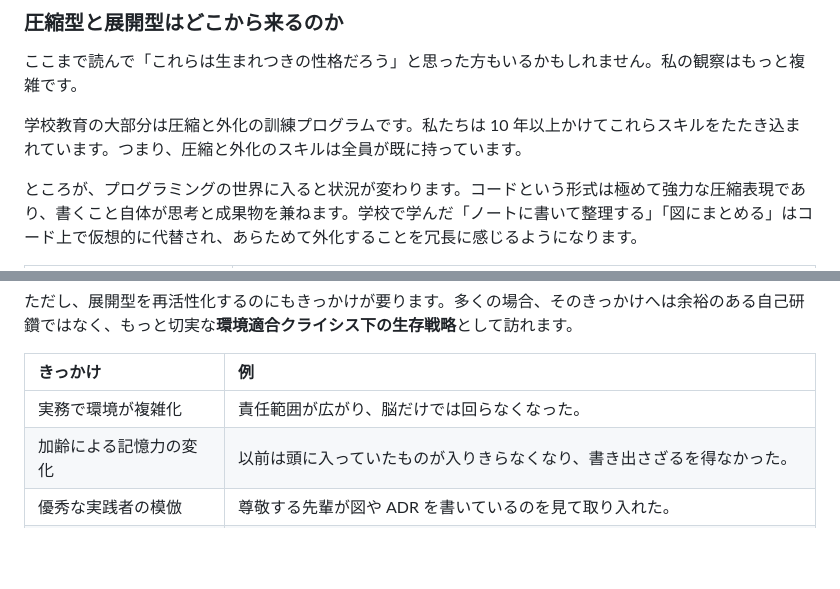
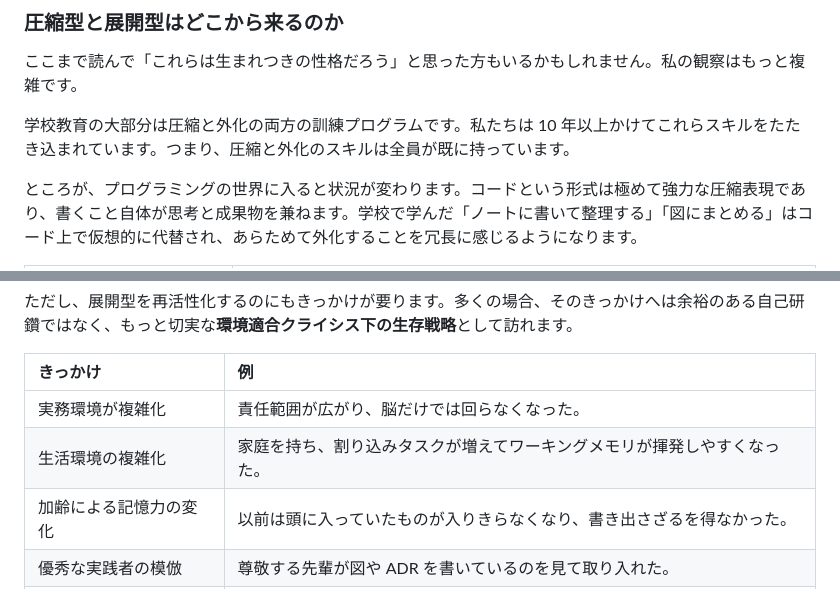
Before and after one commit to torao/zenn, a Markdown page: articles/20260502-differences-in-engrs-cognitive-strategies.md, 2 parts joined by grey strips. Rendered like a GitHub page; blank space fills up the shorter version.

Commit message:
微修正

```diff
--- a/articles/20260502-differences-in-engrs-cognitive-strategies.md
+++ b/articles/20260502-differences-in-engrs-cognitive-strategies.md
@@ -180,7 +180,7 @@ published_at: 2026-05-11 07:00
 
 ここまで読んで「これらは生まれつきの性格だろう」と思った方もいるかもしれません。私の観察はもっと複雑です。
 
-学校教育の大部分は圧縮と外化の訓練プログラムです。私たちは 10 年以上かけてこれらスキルをたたき込まれています。つまり、圧縮と外化のスキルは全員が既に持っています。
+学校教育の大部分は圧縮と外化の両方の訓練プログラムです。私たちは 10 年以上かけてこれらスキルをたたき込まれています。つまり、圧縮と外化のスキルは全員が既に持っています。
 
 ところが、プログラミングの世界に入ると状況が変わります。コードという形式は極めて強力な圧縮表現であり、書くこと自体が思考と成果物を兼ねます。学校で学んだ「ノートに書いて整理する」「図にまとめる」はコード上で仮想的に代替され、あらためて外化することを冗長に感じるようになります。
 
@@ -207,7 +207,8 @@ published_at: 2026-05-11 07:00
 
 | きっかけ | 例 |
 | :--- | :--- |
-| 実務で環境が複雑化 | 責任範囲が広がり、脳だけでは回らなくなった。 |
+| 実務環境が複雑化 | 責任範囲が広がり、脳だけでは回らなくなった。 |
+| 生活環境の複雑化 | 家庭を持ち、割り込みタスクが増えてワーキングメモリが揮発しやすくなった。 |
 | 加齢による記憶力の変化 | 以前は頭に入っていたものが入りきらなくなり、書き出さざるを得なかった。 |
 | 優秀な実践者の模倣 | 尊敬する先輩が図や ADR を書いているのを見て取り入れた。 |
 | 再活性化しないまま | ワーキングメモリ容量内の環境に留まり続けた、またはアイデンティティ障壁。 |
```
